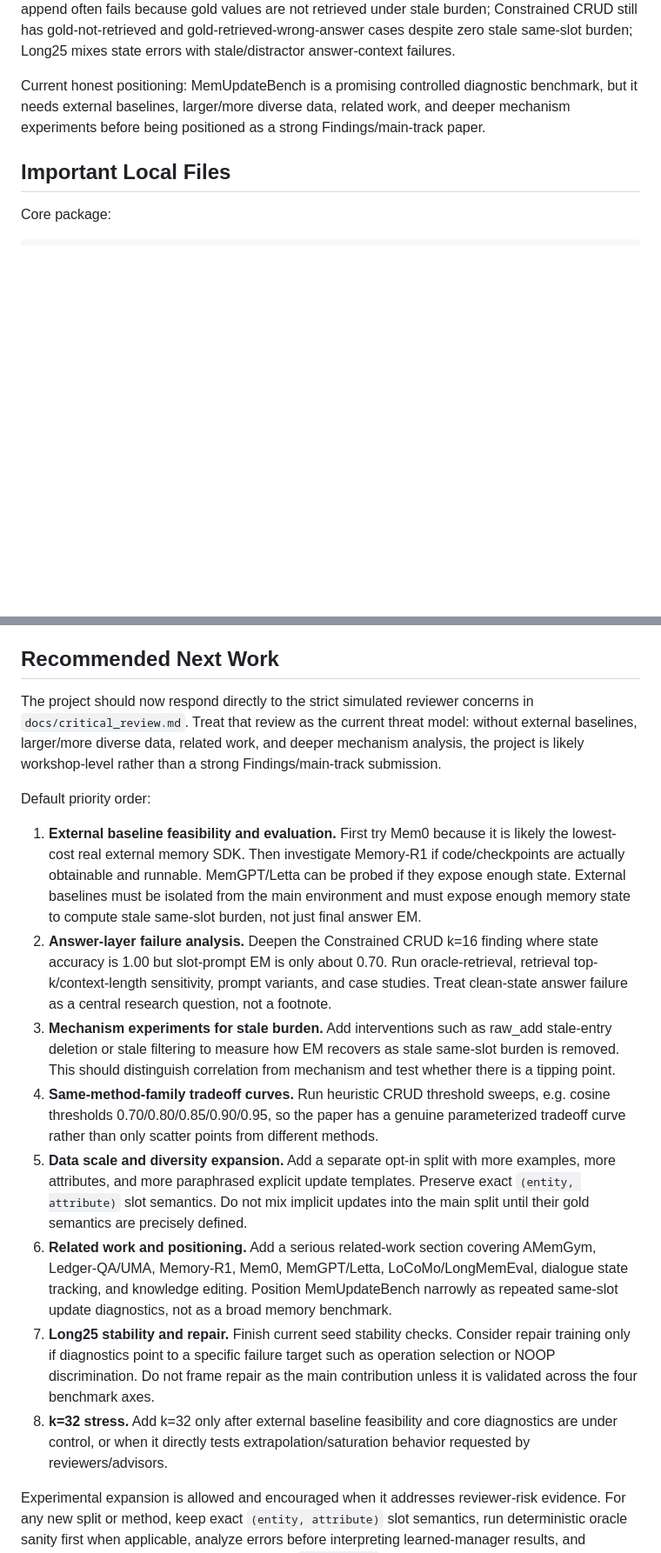
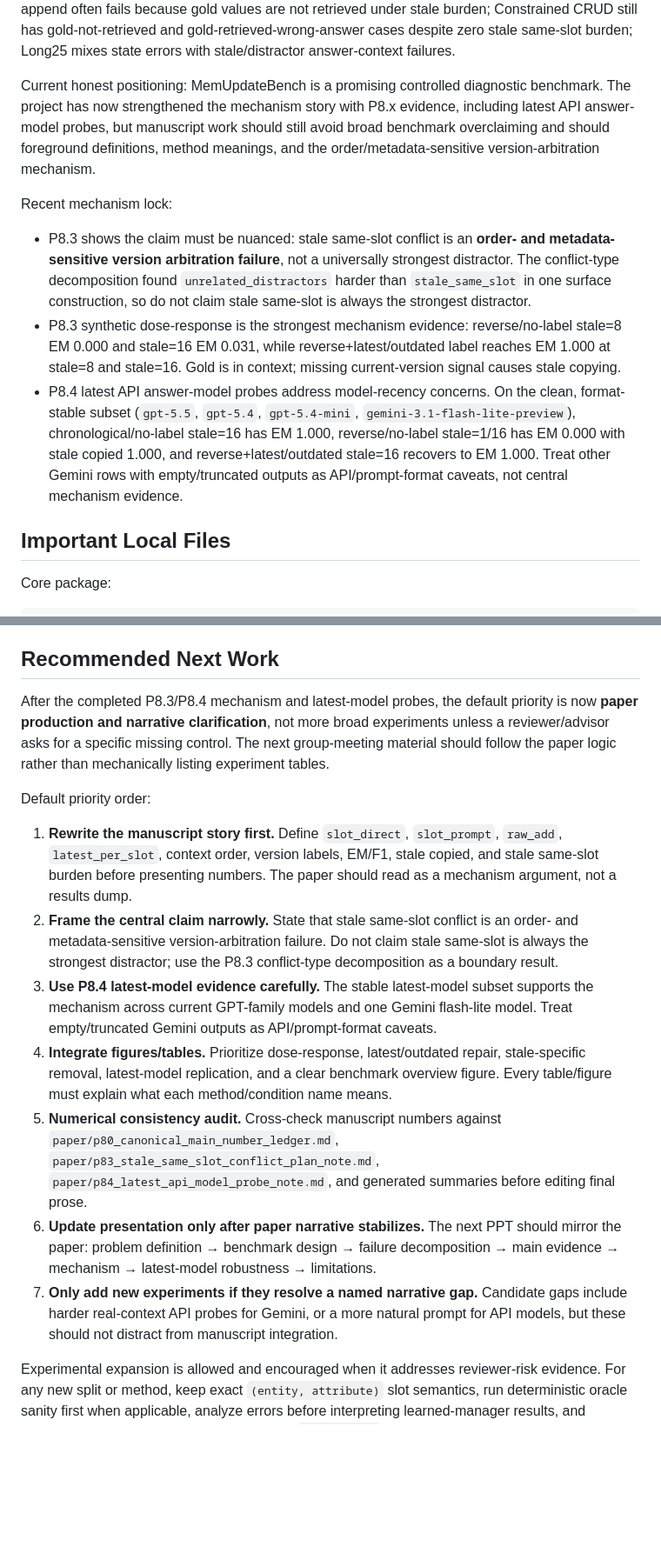
Before and after one commit to SunTomb/MemUpdateBench, a Markdown page: CLAUDE.md, 2 parts joined by grey strips. Shown at 87% size. GitHub-like rendering; blank space fills up the shorter version.

Commit message:
Update project handoff context for P8.4
Co-Authored-By: Claude Opus 4.7 <noreply@anthropic.com>

```diff
--- a/CLAUDE.md
+++ b/CLAUDE.md
@@ -66,7 +66,13 @@ At k=16 on P6.3 hard:
 
 P6.5 prompt-robustness diagnostics show that mild prompt variants do not remove the high-k ordering: Constrained CRUD remains around 0.68-0.69 EM at k=16, Raw append remains around 0.09-0.11 EM, and Long25 remains between them. Answer traces show different mechanisms: Raw append often fails because gold values are not retrieved under stale burden; Constrained CRUD still has gold-not-retrieved and gold-retrieved-wrong-answer cases despite zero stale same-slot burden; Long25 mixes state errors with stale/distractor answer-context failures.
 
-Current honest positioning: MemUpdateBench is a promising controlled diagnostic benchmark, but it needs external baselines, larger/more diverse data, related work, and deeper mechanism experiments before being positioned as a strong Findings/main-track paper.
+Current honest positioning: MemUpdateBench is a promising controlled diagnostic benchmark. The project has now strengthened the mechanism story with P8.x evidence, including latest API answer-model probes, but manuscript work should still avoid broad benchmark overclaiming and should foreground definitions, method meanings, and the order/metadata-sensitive version-arbitration mechanism.
+
+Recent mechanism lock:
+
+- P8.3 shows the claim must be nuanced: stale same-slot conflict is an **order- and metadata-sensitive version arbitration failure**, not a universally strongest distractor. The conflict-type decomposition found `unrelated_distractors` harder than `stale_same_slot` in one surface construction, so do not claim stale same-slot is always the strongest distractor.
+- P8.3 synthetic dose-response is the strongest mechanism evidence: reverse/no-label stale=8 EM 0.000 and stale=16 EM 0.031, while reverse+latest/outdated label reaches EM 1.000 at stale=8 and stale=16. Gold is in context; missing current-version signal causes stale copying.
+- P8.4 latest API answer-model probes address model-recency concerns. On the clean, format-stable subset (`gpt-5.5`, `gpt-5.4`, `gpt-5.4-mini`, `gemini-3.1-flash-lite-preview`), chronological/no-label stale=16 has EM 1.000, reverse/no-label stale=1/16 has EM 0.000 with stale copied 1.000, and reverse+latest/outdated stale=16 recovers to EM 1.000. Treat other Gemini rows with empty/truncated outputs as API/prompt-format caveats, not central mechanism evidence.
 
 ## Important Local Files
 
@@ -300,18 +313,17 @@ Workflow entries should include:
 
 ## Recommended Next Work
 
-The project should now respond directly to the strict simulated reviewer concerns in `docs/critical_review.md`. Treat that review as the current threat model: without external baselines, larger/more diverse data, related work, and deeper mechanism analysis, the project is likely workshop-level rather than a strong Findings/main-track submission.
+After the completed P8.3/P8.4 mechanism and latest-model probes, the default priority is now **paper production and narrative clarification**, not more broad experiments unless a reviewer/advisor asks for a specific missing control. The next group-meeting material should follow the paper logic rather than mechanically listing experiment tables.
 
 Default priority order:
 
-1. **External baseline feasibility and evaluation.** First try Mem0 because it is likely the lowest-cost real external memory SDK. Then investigate Memory-R1 if code/checkpoints are actually obtainable and runnable. MemGPT/Letta can be probed if they expose enough state. External baselines must be isolated from the main environment and must expose enough memory state to compute stale same-slot burden, not just final answer EM.
-2. **Answer-layer failure analysis.** Deepen the Constrained CRUD k=16 finding where state accuracy is 1.00 but slot-prompt EM is only about 0.70. Run oracle-retrieval, retrieval top-k/context-length sensitivity, prompt variants, and case studies. Treat clean-state answer failure as a central research question, not a footnote.
-3. **Mechanism experiments for stale burden.** Add interventions such as raw_add stale-entry deletion or stale filtering to measure how EM recovers as stale same-slot burden is removed. This should distinguish correlation from mechanism and test whether there is a tipping point.
-4. **Same-method-family tradeoff curves.** Run heuristic CRUD threshold sweeps, e.g. cosine thresholds 0.70/0.80/0.85/0.90/0.95, so the paper has a genuine parameterized tradeoff curve rather than only scatter points from different methods.
-5. **Data scale and diversity expansion.** Add a separate opt-in split with more examples, more attributes, and more paraphrased explicit update templates. Preserve exact `(entity, attribute)` slot semantics. Do not mix implicit updates into the main split until their gold semantics are precisely defined.
-6. **Related work and positioning.** Add a serious related-work section covering AMemGym, Ledger-QA/UMA, Memory-R1, Mem0, MemGPT/Letta, LoCoMo/LongMemEval, dialogue state tracking, and knowledge editing. Position MemUpdateBench narrowly as repeated same-slot update diagnostics, not as a broad memory benchmark.
-7. **Long25 stability and repair.** Finish current seed stability checks. Consider repair training only if diagnostics point to a specific failure target such as operation selection or NOOP discrimination. Do not frame repair as the main contribution unless it is validated across the four benchmark axes.
-8. **k=32 stress.** Add k=32 only after external baseline feasibility and core diagnostics are under control, or when it directly tests extrapolation/saturation behavior requested by reviewers/advisors.
+1. **Rewrite the manuscript story first.** Define `slot_direct`, `slot_prompt`, `raw_add`, `latest_per_slot`, context order, version labels, EM/F1, stale copied, and stale same-slot burden before presenting numbers. The paper should read as a mechanism argument, not a results dump.
+2. **Frame the central claim narrowly.** State that stale same-slot conflict is an order- and metadata-sensitive version-arbitration failure. Do not claim stale same-slot is always the strongest distractor; use the P8.3 conflict-type decomposition as a boundary result.
+3. **Use P8.4 latest-model evidence carefully.** The stable latest-model subset supports the mechanism across current GPT-family models and one Gemini flash-lite model. Treat empty/truncated Gemini outputs as API/prompt-format caveats.
+4. **Integrate figures/tables.** Prioritize dose-response, latest/outdated repair, stale-specific removal, latest-model replication, and a clear benchmark overview figure. Every table/figure must explain what each method/condition name means.
+5. **Numerical consistency audit.** Cross-check manuscript numbers against `paper/p80_canonical_main_number_ledger.md`, `paper/p83_stale_same_slot_conflict_plan_note.md`, `paper/p84_latest_api_model_probe_note.md`, and generated summaries before editing final prose.
+6. **Update presentation only after paper narrative stabilizes.** The next PPT should mirror the paper: problem definition → benchmark design → failure decomposition → main evidence → mechanism → latest-model robustness → limitations.
+7. **Only add new experiments if they resolve a named narrative gap.** Candidate gaps include harder real-context API probes for Gemini, or a more natural prompt for API models, but these should not distract from manuscript integration.
 
 Experimental expansion is allowed and encouraged when it addresses reviewer-risk evidence. For any new split or method, keep exact `(entity, attribute)` slot semantics, run deterministic oracle sanity first when applicable, analyze errors before interpreting learned-manager results, and document commands/metrics/conclusions in `WORKFLOW.md`.
 
```
Also changed, not shown: other parts of CLAUDE.md (+7 -0 lines).
